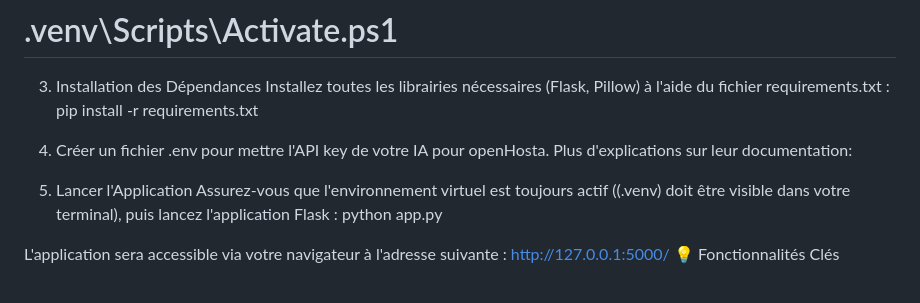
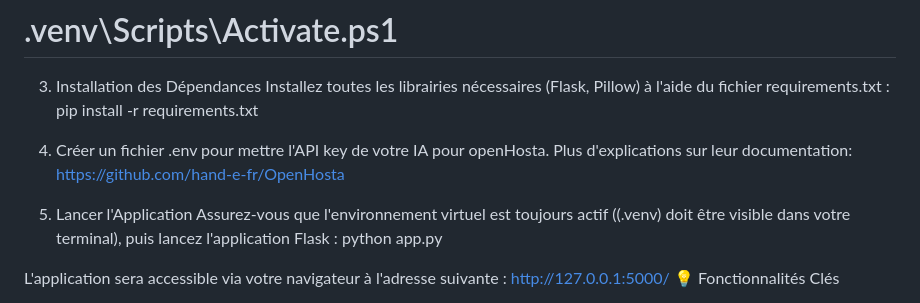
Before and after one commit to TheNightech/Resolveur-Mots-Meles, a Markdown page: README.md, the part around the change. GitHub-like rendering.

```diff
--- a/README.md
+++ b/README.md
@@ -28,9 +28,9 @@ pip install -r requirements.txt
 
 4. Créer un fichier .env pour mettre l'API key de votre IA pour openHosta.
 Plus d'explications sur leur documentation:
+https://github.com/hand-e-fr/OpenHosta
 
-
-6. Lancer l'Application
+5. Lancer l'Application
 Assurez-vous que l'environnement virtuel est toujours actif ((.venv) doit être visible dans votre terminal), puis lancez l'application Flask :
 python app.py
 
```
